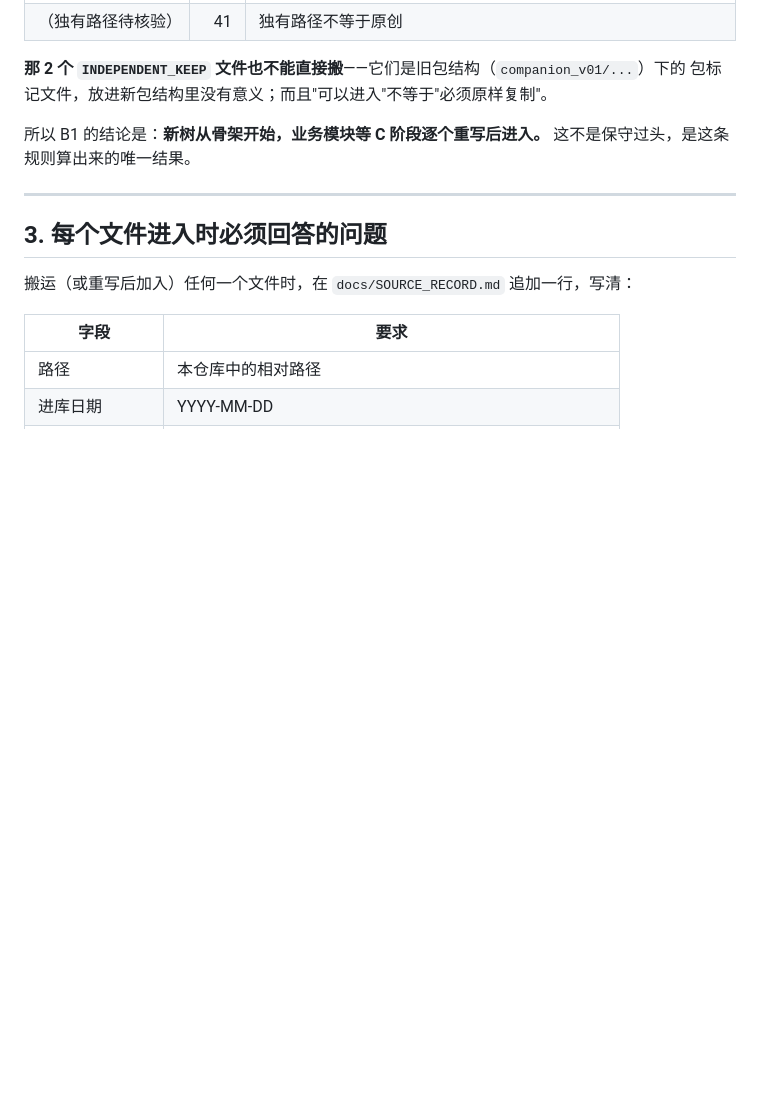
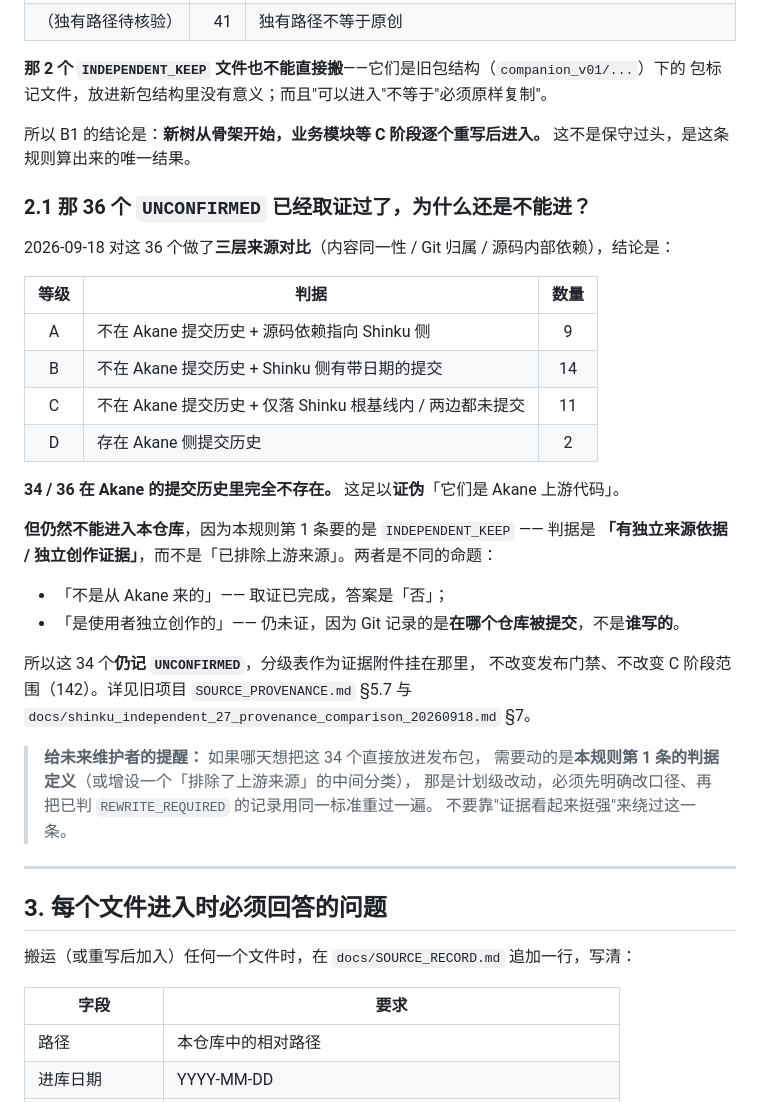
Before and after one commit to yueshengqiji/shinku, a Markdown page: docs/ADMISSION.md, the part around the change. GitHub-like rendering; blank space fills up the shorter version.

Commit message:
docs: 说明 34/36 已排除上游来源但仍不能准入的判据区别
2026-09-18 对 36 个 UNCONFIRMED 文件做了三层来源对比，34/36 在 Akane
提交历史里完全不存在。这会让人自然地问：那它们为什么还不能进库？

新增 §2.1 明确回答：第 1 条要的是 INDEPENDENT_KEEP，判据是「有独立来源依据」，
不是「已排除上游来源」——这是两个不同的命题。并写明未来若要放行，
需要改的是判据定义本身（计划级改动），不能靠证据强弱绕过。

```diff
--- a/docs/ADMISSION.md
+++ b/docs/ADMISSION.md
@@ -39,6 +39,34 @@
 所以 B1 的结论是：**新树从骨架开始，业务模块等 C 阶段逐个重写后进入。**
 这不是保守过头，是这条规则算出来的唯一结果。
 
+### 2.1 那 36 个 `UNCONFIRMED` 已经取证过了，为什么还是不能进？
+
+2026-09-18 对这 36 个做了**三层来源对比**（内容同一性 / Git 归属 / 源码内部依赖），结论是：
+
+| 等级 | 判据 | 数量 |
+| :-: | --- | :-: |
+| A | 不在 Akane 提交历史 + 源码依赖指向 Shinku 侧 | 9 |
+| B | 不在 Akane 提交历史 + Shinku 侧有带日期的提交 | 14 |
+| C | 不在 Akane 提交历史 + 仅落 Shinku 根基线内 / 两边都未提交 | 11 |
+| D | 存在 Akane 侧提交历史 | 2 |
+
+**34 / 36 在 Akane 的提交历史里完全不存在。** 这足以**证伪**「它们是 Akane 上游代码」。
+
+**但仍然不能进入本仓库**，因为本规则第 1 条要的是 `INDEPENDENT_KEEP` —— 判据是
+**「有独立来源依据 / 独立创作证据」**，而不是「已排除上游来源」。两者是不同的命题：
+
+- 「不是从 Akane 来的」—— 取证已完成，答案是「否」；
+- 「是使用者独立创作的」—— 仍未证，因为 Git 记录的是**在哪个仓库被提交**，不是**谁写的**。
+
+所以这 34 个**仍记 `UNCONFIRMED`**，分级表作为证据附件挂在那里，
+不改变发布门禁、不改变 C 阶段范围（142）。详见旧项目
+`SOURCE_PROVENANCE.md` §5.7 与 `docs/shinku_independent_27_provenance_comparison_20260918.md` §7。
+
+> **给未来维护者的提醒：** 如果哪天想把这 34 个直接放进发布包，
+> 需要动的是**本规则第 1 条的判据定义**（或增设一个「排除了上游来源」的中间分类），
+> 那是计划级改动，必须先明确改口径、再把已判 `REWRITE_REQUIRED` 的记录用同一标准重过一遍。
+> 不要靠"证据看起来挺强"来绕过这一条。
+
 ---
 
 ## 3. 每个文件进入时必须回答的问题
```
